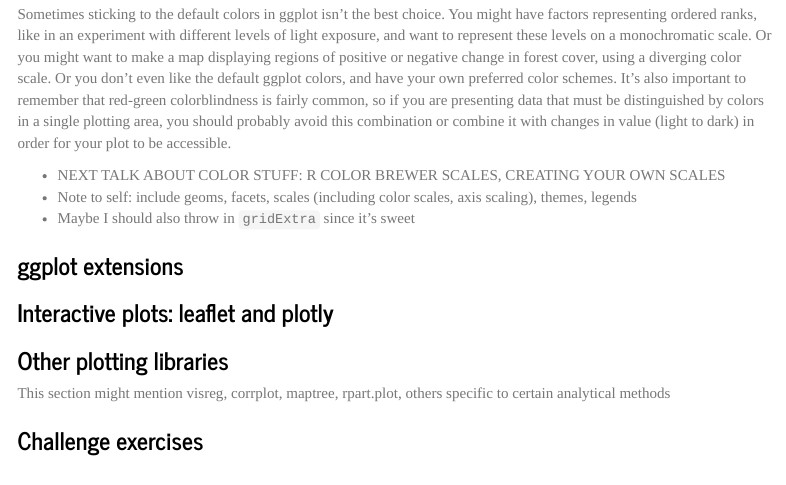
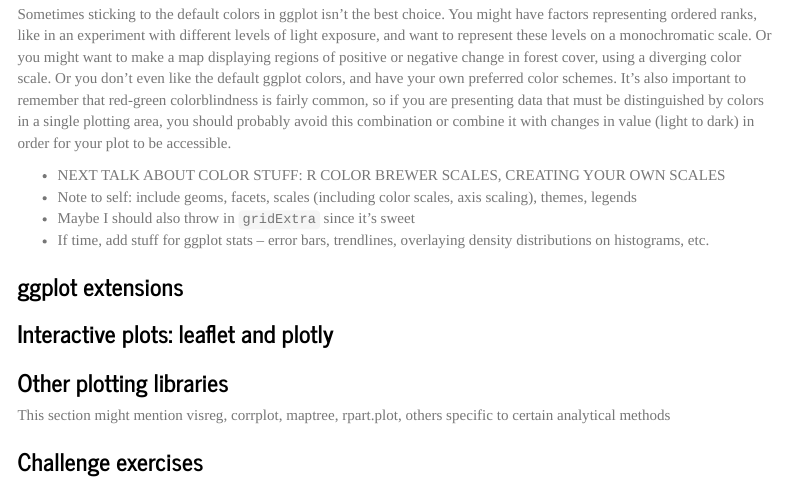
Before and after one commit to smfreund/teaching-demos, an R Markdown document (ggplot_Rbootcamp2018.Rmd): the page in a window 1100 px wide, from 8250 px down. Rendered offline with R 4.5, knitr and Pandoc, with nearby package versions; menus at the side of the page are left out.

Commit message:
Extra note

```diff
--- a/ggplot_Rbootcamp2018.Rmd
+++ b/ggplot_Rbootcamp2018.Rmd
@@ -192,6 +192,7 @@ Sometimes sticking to the default colors in ggplot isn't the best choice. You mi
 * NEXT TALK ABOUT COLOR STUFF: R COLOR BREWER SCALES, CREATING YOUR OWN SCALES
 * Note to self: include geoms, facets, scales (including color scales, axis scaling), themes, legends
 * Maybe I should also throw in `gridExtra` since it's sweet
+* If time, add stuff for ggplot stats -- error bars, trendlines, overlaying density distributions on histograms, etc.
 
 ### ggplot extensions
 
```
